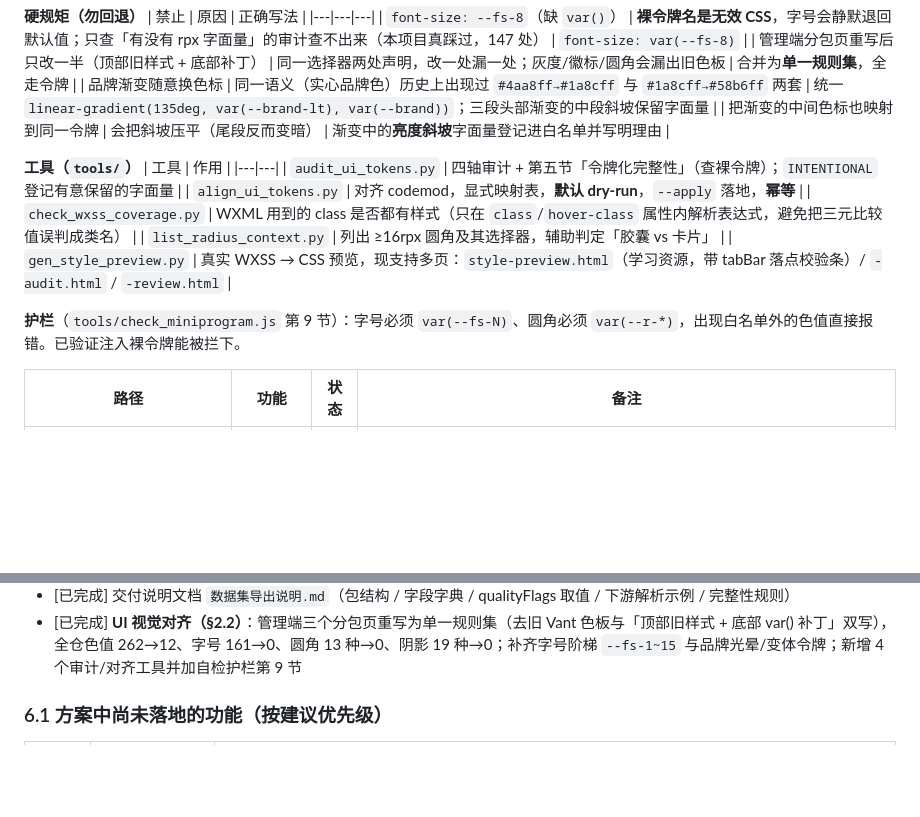
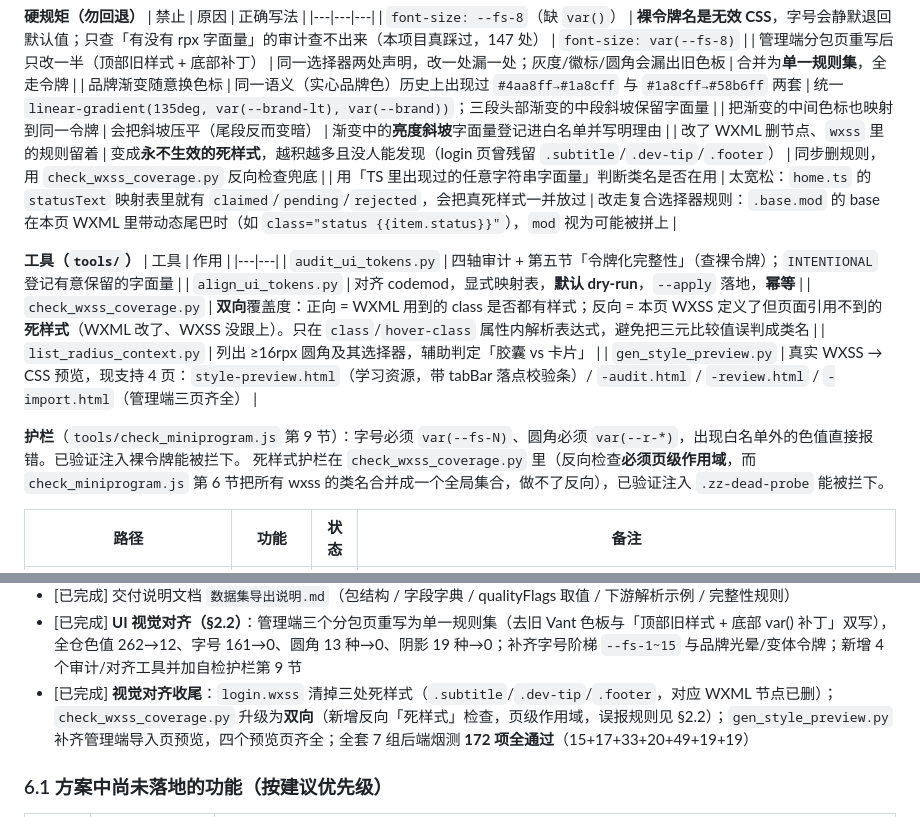
Before and after one commit to lambz1228/asr, a Markdown page: 小程序项目档案.md, 2 parts joined by grey strips. Drawn GitHub-style; blank space fills up the shorter version.

Commit message:
档案：登记视觉对齐收尾（死样式护栏 / 导入页预览 / 172 项烟测）
- §2.2 工具表：check_wxss_coverage.py 标注为双向（正向查缺样式 + 反向查死样式）；
  gen_style_preview.py 更新为 4 页；补一句说明死样式护栏为何必须留在 Python 侧
  （反向检查要页级作用域，而 check_miniprogram.js 第 6 节是全局类名集合）。
- §2.2 硬规矩表新增两行：WXML 删节点要同步删 WXSS 规则；判断类名是否在用不能靠
  TS 字符串字面量词表匹配（home.ts 的 statusText 会掩盖真死样式），要靠选择器结构。
- §六 已完成清单新增「视觉对齐收尾」一条。

```diff
--- a/小程序项目档案.md
+++ b/小程序项目档案.md
@@ -131,17 +131,20 @@
 | 管理端分包页重写后只改一半（顶部旧样式 + 底部补丁） | 同一选择器两处声明，改一处漏一处；灰度/徽标/圆角会漏出旧色板 | 合并为**单一规则集**，全走令牌 |
 | 品牌渐变随意换色标 | 同一语义（实心品牌色）历史上出现过 `#4aa8ff→#1a8cff` 与 `#1a8cff→#58b6ff` 两套 | 统一 `linear-gradient(135deg, var(--brand-lt), var(--brand))`；三段头部渐变的中段斜坡保留字面量 |
 | 把渐变的中间色标也映射到同一令牌 | 会把斜坡压平（尾段反而变暗） | 渐变中的**亮度斜坡**字面量登记进白名单并写明理由 |
+| 改了 WXML 删节点、`wxss` 里的规则留着 | 变成**永不生效的死样式**，越积越多且没人能发现（login 页曾残留 `.subtitle`/`.dev-tip`/`.footer`） | 同步删规则，用 `check_wxss_coverage.py` 反向检查兜底 |
+| 用「TS 里出现过的任意字符串字面量」判断类名是否在用 | 太宽松：`home.ts` 的 `statusText` 映射表里就有 `claimed`/`pending`/`rejected`，会把真死样式一并放过 | 改走复合选择器规则：`.base.mod` 的 base 在本页 WXML 里带动态尾巴时（如 `class="status {{item.status}}"`），`mod` 视为可能被拼上 |
 
 **工具（`tools/`）**
 | 工具 | 作用 |
 |---|---|
 | `audit_ui_tokens.py` | 四轴审计 + 第五节「令牌化完整性」（查裸令牌）；`INTENTIONAL` 登记有意保留的字面量 |
 | `align_ui_tokens.py` | 对齐 codemod，显式映射表，**默认 dry-run**，`--apply` 落地，**幂等** |
-| `check_wxss_coverage.py` | WXML 用到的 class 是否都有样式（只在 `class`/`hover-class` 属性内解析表达式，避免把三元比较值误判成类名） |
+| `check_wxss_coverage.py` | **双向**覆盖度：正向 = WXML 用到的 class 是否都有样式；反向 = 本页 WXSS 定义了但页面引用不到的**死样式**（WXML 改了、WXSS 没跟上）。只在 `class`/`hover-class` 属性内解析表达式，避免把三元比较值误判成类名 |
 | `list_radius_context.py` | 列出 ≥16rpx 圆角及其选择器，辅助判定「胶囊 vs 卡片」 |
-| `gen_style_preview.py` | 真实 WXSS → CSS 预览，现支持多页：`style-preview.html`（学习资源，带 tabBar 落点校验条）/ `-audit.html` / `-review.html` |
+| `gen_style_preview.py` | 真实 WXSS → CSS 预览，现支持 4 页：`style-preview.html`（学习资源，带 tabBar 落点校验条）/ `-audit.html` / `-review.html` / `-import.html`（管理端三页齐全） |
 
 **护栏**（`tools/check_miniprogram.js` 第 9 节）：字号必须 `var(--fs-N)`、圆角必须 `var(--r-*)`，出现白名单外的色值直接报错。已验证注入裸令牌能被拦下。
+死样式护栏在 `check_wxss_coverage.py` 里（反向检查**必须页级作用域**，而 `check_miniprogram.js` 第 6 节把所有 wxss 的类名合并成一个全局集合，做不了反向），已验证注入 `.zz-dead-probe` 能被拦下。
 
 | 路径 | 功能 | 状态 | 备注 |
 |---|---|---|---|
@@ -206,6 +209,7 @@
 - [已完成] 录音采集页队列式版式（对齐参考 UI）：顶部上/下条切换 + `x/总数`、突出汉语文本 + 编号、发音人/任务包信息条、重录替换警告、圆形录音按钮 + 计时、提交成功自动跳下一条；`/tasks` 补 `textId`/`pkgId`/`pkgName`
 - [已完成] 交付说明文档 `数据集导出说明.md`（包结构 / 字段字典 / qualityFlags 取值 / 下游解析示例 / 完整性规则）
 - [已完成] **UI 视觉对齐（§2.2）**：管理端三个分包页重写为单一规则集（去旧 Vant 色板与「顶部旧样式 + 底部 var() 补丁」双写），全仓色值 262→12、字号 161→0、圆角 13 种→0、阴影 19 种→0；补齐字号阶梯 `--fs-1~15` 与品牌光晕/变体令牌；新增 4 个审计/对齐工具并加自检护栏第 9 节
+- [已完成] **视觉对齐收尾**：`login.wxss` 清掉三处死样式（`.subtitle`/`.dev-tip`/`.footer`，对应 WXML 节点已删）；`check_wxss_coverage.py` 升级为**双向**（新增反向「死样式」检查，页级作用域，误报规则见 §2.2）；`gen_style_preview.py` 补齐管理端导入页预览，四个预览页齐全；全套 7 组后端烟测 **172 项全通过**（15+17+33+20+49+19+19）
 
 ### 6.1 方案中尚未落地的功能（按建议优先级）
 | 优先级 | 项 | 说明 |
```
